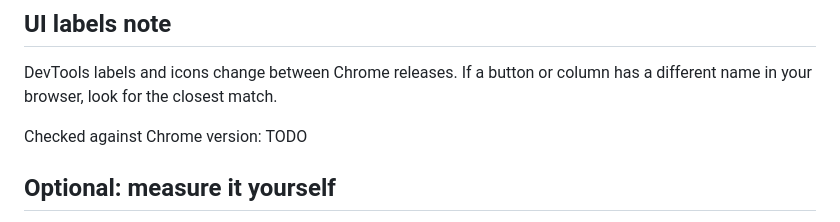
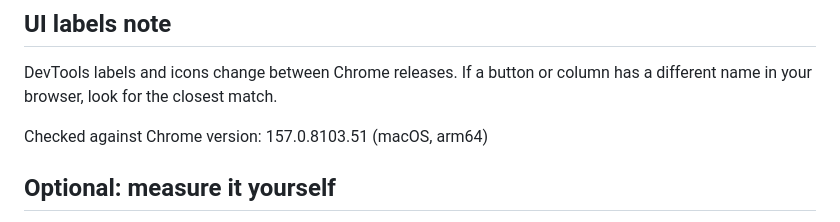
Before and after one commit to nimajafari/devtools-memory-lab, a Markdown page: README.md, the part around the change. Rendered like a GitHub page.

Commit message:
docs(readme): record the Chrome version the exercises were checked against

```diff
--- a/README.md
+++ b/README.md
@@ -152,7 +152,7 @@ When you are done, read [SOLUTIONS.md](SOLUTIONS.md) for the cause of each leak
 
 DevTools labels and icons change between Chrome releases. If a button or column has a different name in your browser, look for the closest match.
 
-Checked against Chrome version: TODO
+Checked against Chrome version: 157.0.8103.51 (macOS, arm64)
 
 ## Optional: measure it yourself
 
```
